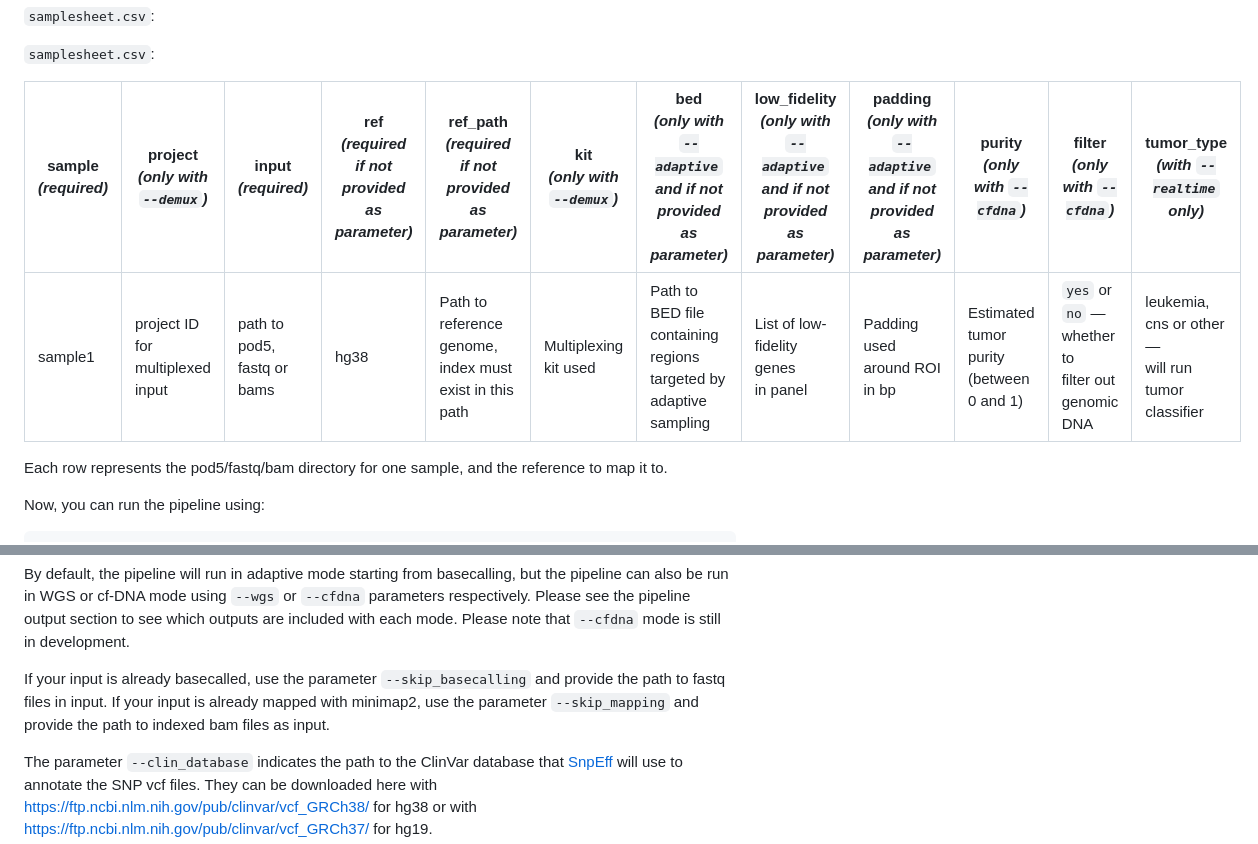
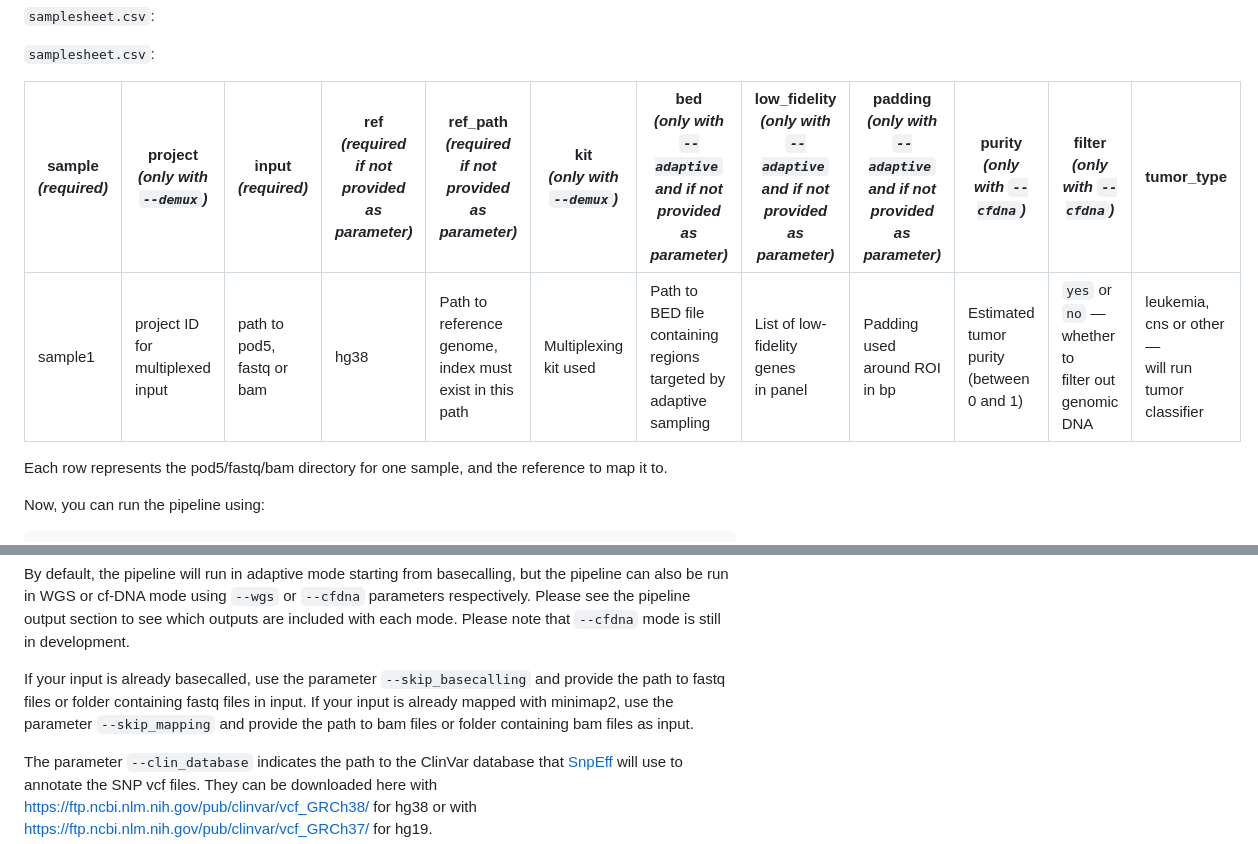
Before and after one commit to chusj-pigu/nf-core-oncoseq, a Markdown page: README.md, 2 parts joined by grey strips. GitHub-like rendering.

```diff
--- a/README.md
+++ b/README.md
@@ -109,9 +109,9 @@ First, prepare a samplesheet with your input data that looks as follows:
 
 `samplesheet.csv`:
 
-| sample <br> *(required)* | project <br> *(only with `--demux`)* | input <br> *(required)* | ref <br> *(required if not provided as parameter)* | ref_path <br> *(required if not provided as parameter)* | kit <br> *(only with `--demux`)* | bed <br> *(only with `--adaptive` and if not provided as parameter)* | low_fidelity <br> *(only with `--adaptive` and if not provided as parameter)* | padding <br> *(only with `--adaptive` and if not provided as parameter)* | purity <br> *(only with `--cfdna`)* | filter <br> *(only with `--cfdna`)* | tumor_type <br> *(with `--realtime` only)* |
+| sample <br> *(required)* | project <br> *(only with `--demux`)* | input <br> *(required)* | ref <br> *(required if not provided as parameter)* | ref_path <br> *(required if not provided as parameter)* | kit <br> *(only with `--demux`)* | bed <br> *(only with `--adaptive` and if not provided as parameter)* | low_fidelity <br> *(only with `--adaptive` and if not provided as parameter)* | padding <br> *(only with `--adaptive` and if not provided as parameter)* | purity <br> *(only with `--cfdna`)* | filter <br> *(only with `--cfdna`)* | tumor_type <br> |
 |---------------------------|-------------------------|-----------------------|-----------------------------|----------------------------------|------------------------------------|--------------------------------------------------------------------------|--------------------------------------------|--------------------------------------------|---------------------------|-----------------------------|-------------------------------------------|
-| sample1 | project ID for multiplexed input | path to <br> pod5, fastq or bams | hg38 | Path to reference genome, <br> index must exist in this path | Multiplexing kit used | Path to BED file containing <br> regions targeted by adaptive sampling | List of low-fidelity genes <br> in panel | Padding used around ROI <br> in bp | Estimated tumor purity <br> (between 0 and 1) | `yes` or `no` — whether to <br> filter out genomic DNA | leukemia, cns or other — <br> will run tumor classifier |
+| sample1 | project ID for multiplexed input | path to <br> pod5, fastq or bam | hg38 | Path to reference genome, <br> index must exist in this path | Multiplexing kit used | Path to BED file containing <br> regions targeted by adaptive sampling | List of low-fidelity genes <br> in panel | Padding used around ROI <br> in bp | Estimated tumor purity <br> (between 0 and 1) | `yes` or `no` — whether to <br> filter out genomic DNA | leukemia, cns or other — <br> will run tumor classifier |
 
 
 
@@ -136,7 +136,7 @@ nextflow run chusj-pigu/nf-core-oncoseq \
 
 By default, the pipeline will run in adaptive mode starting from basecalling, but the pipeline can also be run in WGS or cf-DNA mode using `--wgs` or `--cfdna` parameters respectively. Please see the pipeline output section to see which outputs are included with each mode. Please note that `--cfdna` mode is still in development.
 
-If your input is already basecalled, use the parameter `--skip_basecalling` and provide the path to fastq files in input. If your input is already mapped with minimap2, use the parameter `--skip_mapping` and provide the path to indexed bam files as input.
+If your input is already basecalled, use the parameter `--skip_basecalling` and provide the path to fastq files or folder containing fastq files in input. If your input is already mapped with minimap2, use the parameter `--skip_mapping` and provide the path to bam files or folder containing bam files as input.
 
 The parameter `--clin_database` indicates the path to the ClinVar database that [SnpEff](https://pcingola.github.io/SnpEff/) will use to annotate the SNP vcf files. They can be downloaded here with https://ftp.ncbi.nlm.nih.gov/pub/clinvar/vcf_GRCh38/ for hg38 or with https://ftp.ncbi.nlm.nih.gov/pub/clinvar/vcf_GRCh37/ for hg19.
 
```
